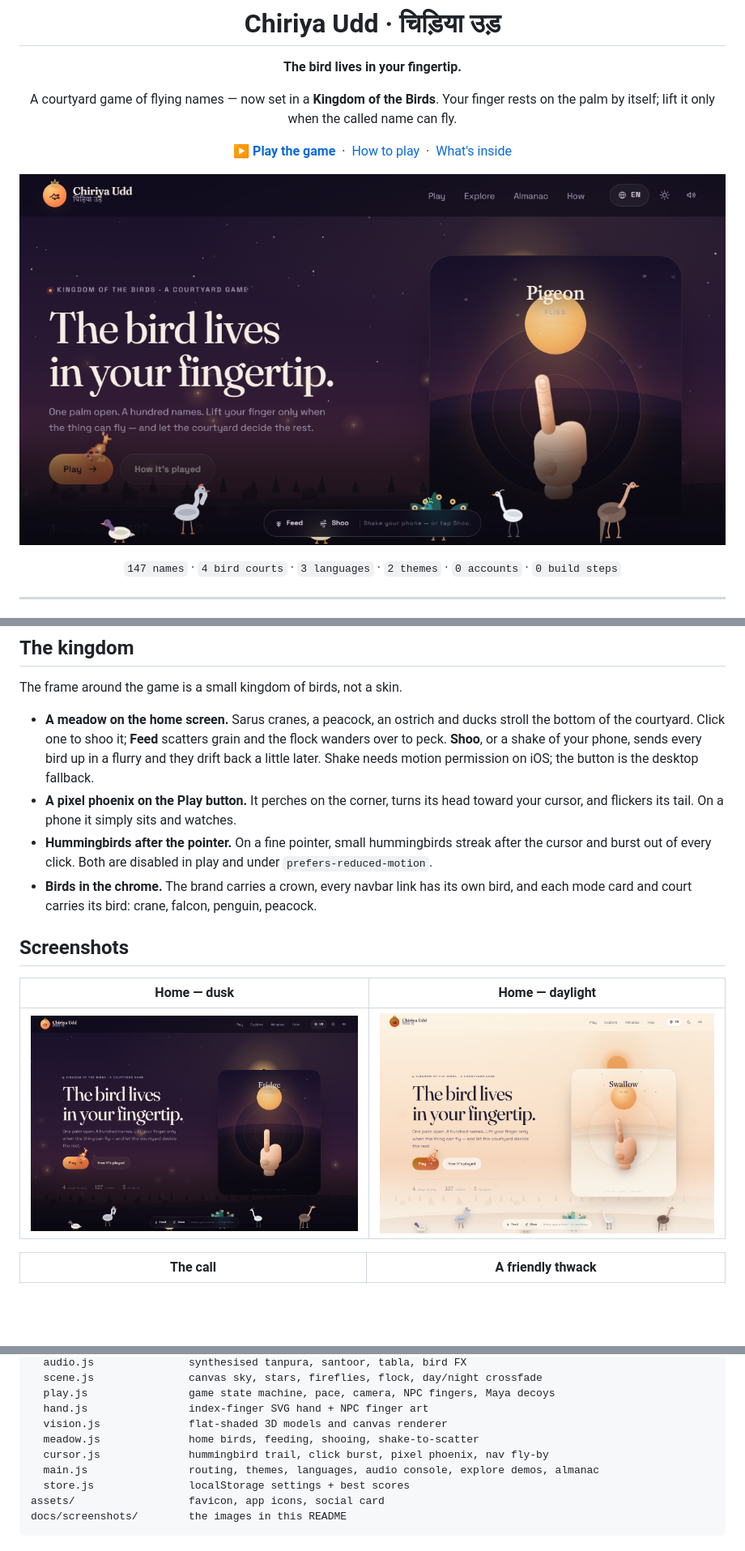
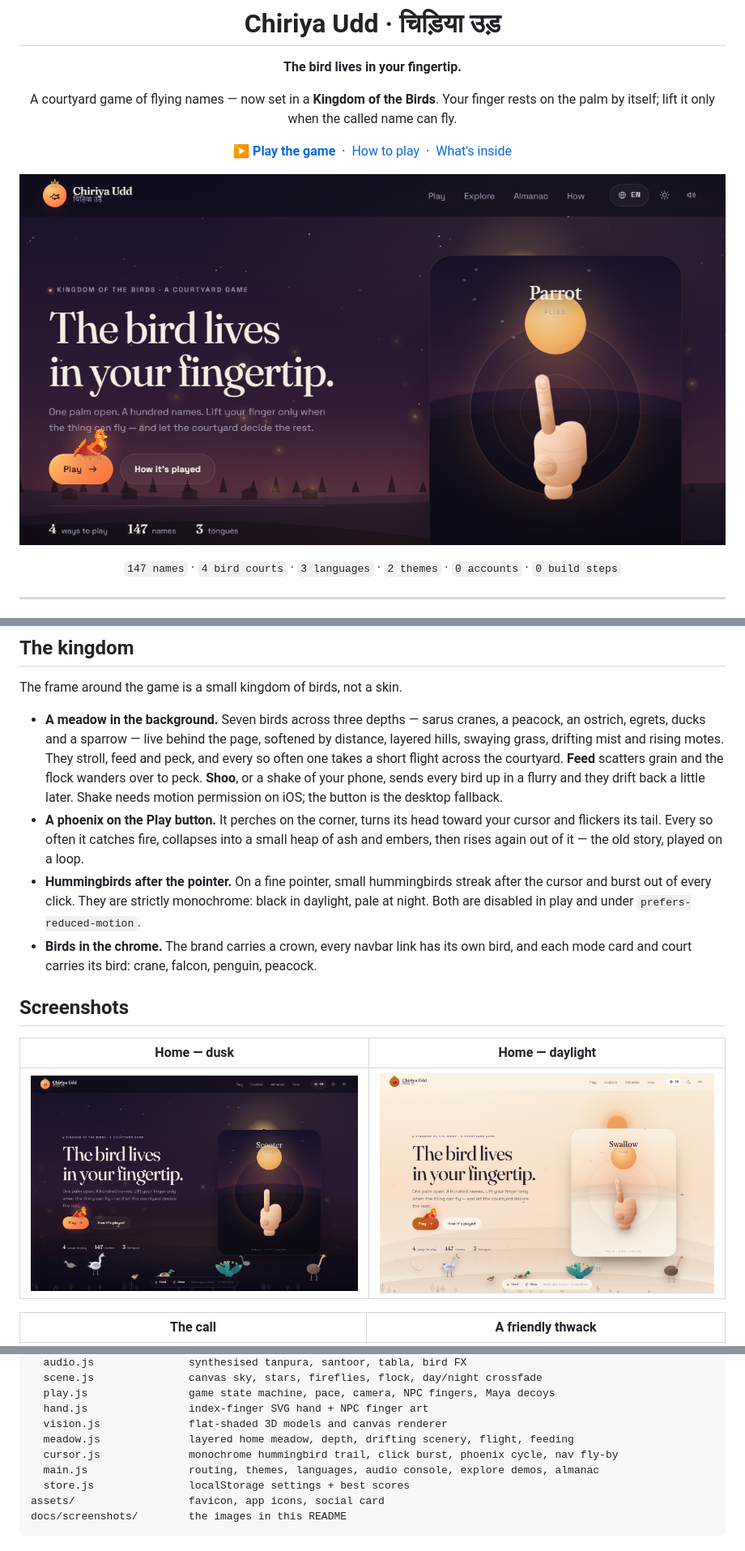
Before and after one commit to Ajeet-iitk/ChiriyaUdd, a Markdown page: README.md, 3 parts joined by grey strips. Shown at 81% size. Rendered like a GitHub page; pictures changed too: assets/og.png, docs/screenshots/home-dark.png, docs/screenshots/home-light.png; blank space fills up the shorter version.

Commit message:
Bring the meadow forward and let the phoenix burn and rise

```diff
--- a/README.md
+++ b/README.md
@@ -64,9 +64,9 @@ Scores, bests, theme, language, pace, camera and volume all live in `localStorag
 
 The frame around the game is a small kingdom of birds, not a skin.
 
-- **A meadow on the home screen.** Sarus cranes, a peacock, an ostrich and ducks stroll the bottom of the courtyard. Click one to shoo it; **Feed** scatters grain and the flock wanders over to peck. **Shoo**, or a shake of your phone, sends every bird up in a flurry and they drift back a little later. Shake needs motion permission on iOS; the button is the desktop fallback.
-- **A pixel phoenix on the Play button.** It perches on the corner, turns its head toward your cursor, and flickers its tail. On a phone it simply sits and watches.
-- **Hummingbirds after the pointer.** On a fine pointer, small hummingbirds streak after the cursor and burst out of every click. Both are disabled in play and under `prefers-reduced-motion`.
+- **A meadow in the background.** Seven birds across three depths — sarus cranes, a peacock, an ostrich, egrets, ducks and a sparrow — live behind the page, softened by distance, layered hills, swaying grass, drifting mist and rising motes. They stroll, feed and peck, and every so often one takes a short flight across the courtyard. **Feed** scatters grain and the flock wanders over to peck. **Shoo**, or a shake of your phone, sends every bird up in a flurry and they drift back a little later. Shake needs motion permission on iOS; the button is the desktop fallback.
+- **A phoenix on the Play button.** It perches on the corner, turns its head toward your cursor and flickers its tail. Every so often it catches fire, collapses into a small heap of ash and embers, then rises again out of it — the old story, played on a loop.
+- **Hummingbirds after the pointer.** On a fine pointer, small hummingbirds streak after the cursor and burst out of every click. They are strictly monochrome: black in daylight, pale at night. Both are disabled in play and under `prefers-reduced-motion`.
 - **Birds in the chrome.** The brand carries a crown, every navbar link has its own bird, and each mode card and court carries its bird: crane, falcon, penguin, peacock.
 
 ## Screenshots
@@ -134,8 +134,8 @@ js/
   play.js                game state machine, pace, camera, NPC fingers, Maya decoys
   hand.js                index-finger SVG hand + NPC finger art
   vision.js              flat-shaded 3D models and canvas renderer
-  meadow.js              home birds, feeding, shooing, shake-to-scatter
-  cursor.js              hummingbird trail, click burst, pixel phoenix, nav fly-by
+  meadow.js              layered home meadow, depth, drifting scenery, flight, feeding
+  cursor.js              monochrome hummingbird trail, click burst, phoenix cycle, nav fly-by
   main.js                routing, themes, languages, audio console, explore demos, almanac
   store.js               localStorage settings + best scores
 assets/                  favicon, app icons, social card
```
Also changed, not shown: docs/screenshots/home-hindi.png, docs/screenshots/mobile-hindi-light.png, 3 other files.
